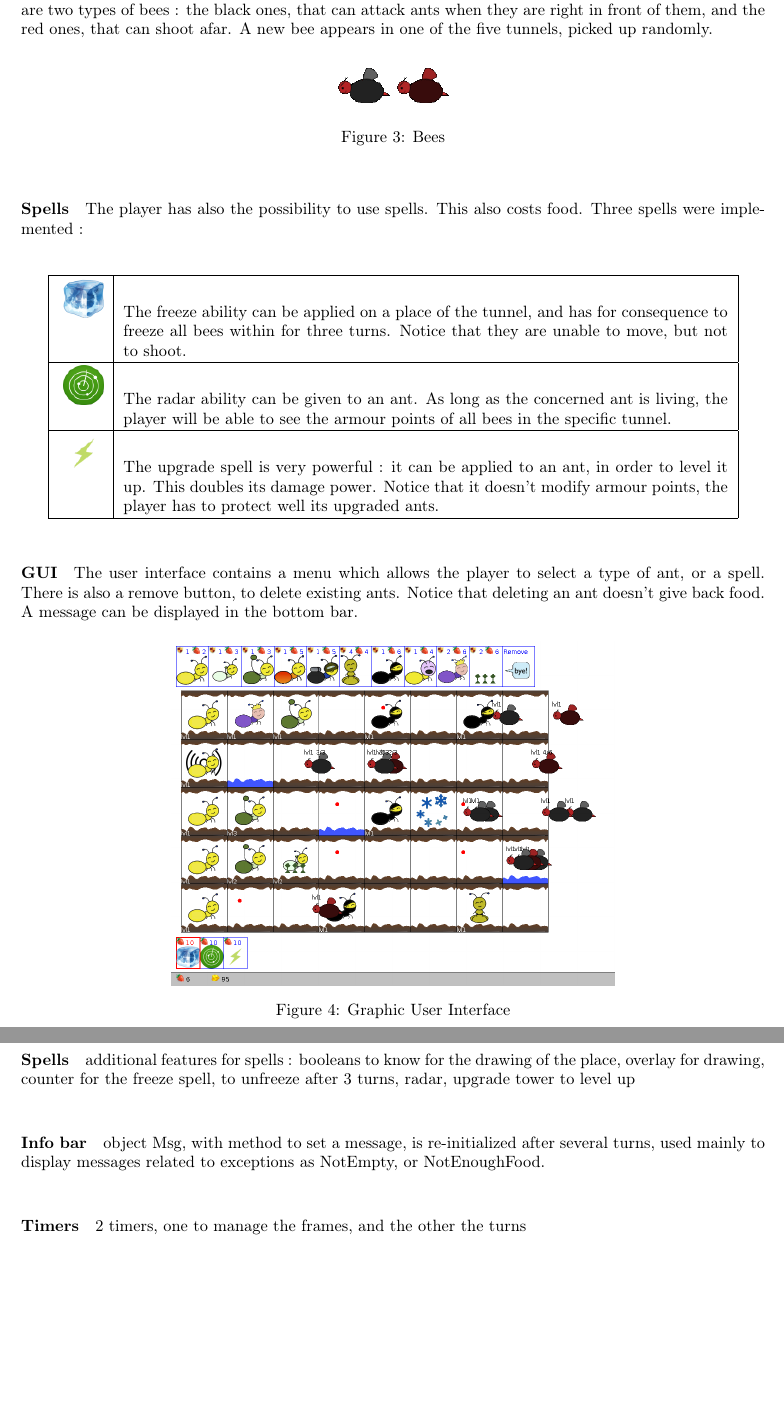
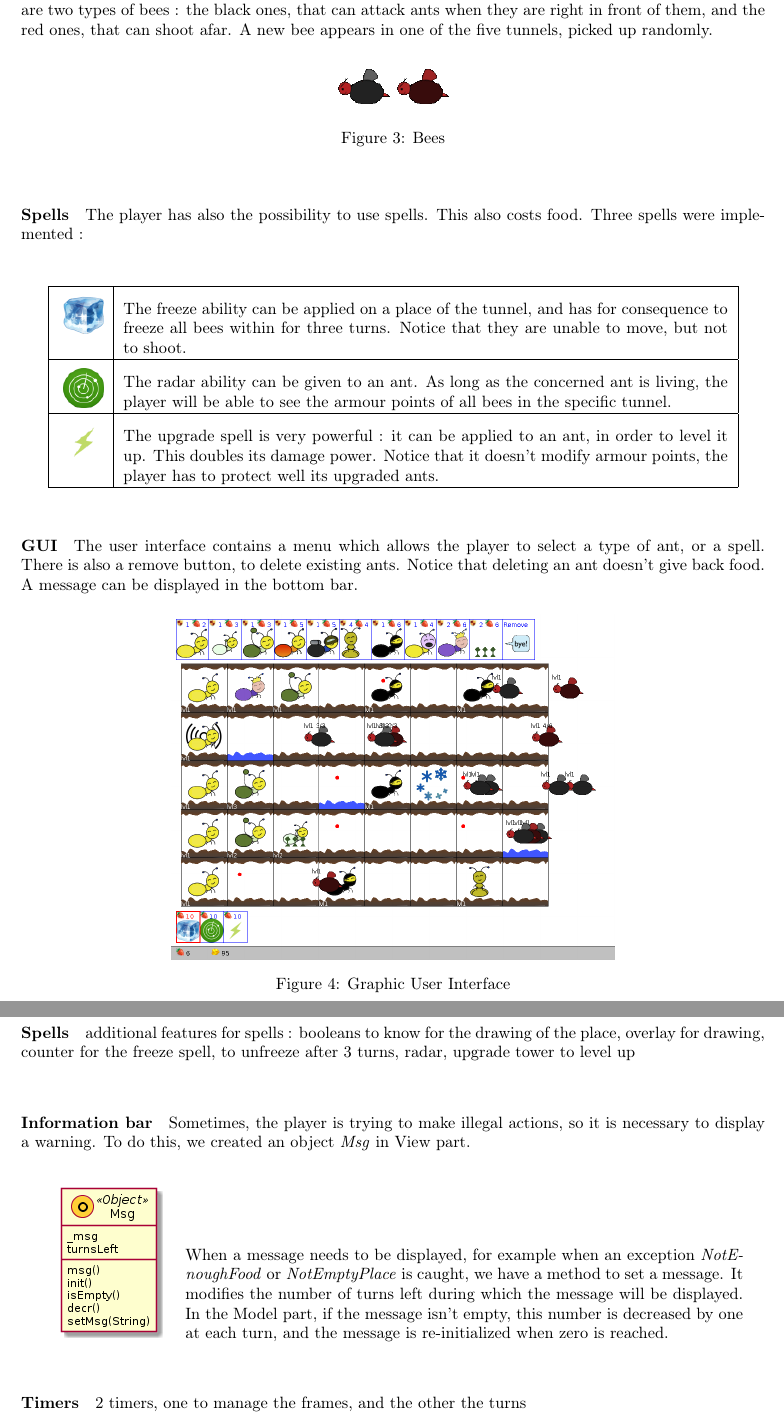
Before and after one commit to fdemoor/prog1p3, a LaTeX document (rapport/rapport.tex): two parts of pages 2 and 4 of 4 before the commit and two parts of pages 2 and 4 of 5 after it, joined at a grey line, cut so that both start at the same text, the shorter picture padded with empty space. Compiled offline with pdfLaTeX.

Commit message:
Some fixes, paragraph obj Msg in s3

```diff
--- a/rapport/rapport.tex
+++ b/rapport/rapport.tex
@@ -94,16 +94,16 @@
 \begin{center}
 	\begin{tabular}{|c|p{13cm}|}
 		\hline
-		\rule[1mm]{0pt}{8mm}
-		\includegraphics[scale=0.5]{freeze.png}
+		\rule[1mm]{0pt}{5mm}
+		\raisebox{-.5\height}{\includegraphics[scale=0.5]{freeze.png}}
 		   & The freeze ability can be applied on a place of the tunnel, and has for consequence to freeze all bees within for three turns. Notice that they are unable to move, but not to shoot. \\
 		\hline
-		\rule[1mm]{0pt}{8mm}
-		\includegraphics[scale=0.5]{radar.png}
+		\rule[1mm]{0pt}{5mm}
+		\raisebox{-.5\height}{\includegraphics[scale=0.5]{radar.png}}
 		 & The radar ability can be given to an ant. As long as the concerned ant is living, the player will be able to see the armour points of all bees in the specific tunnel. \\
 		\hline
-		\rule[1mm]{0pt}{8mm}
-		\includegraphics[scale=0.5]{double.png}
+		\rule[1mm]{0pt}{5mm}
+		\raisebox{-.5\height}{\includegraphics[scale=0.5]{double.png}}
 		 & The upgrade spell is very powerful : it can be applied to an ant, in order to level it up. This doubles its damage power. Notice that it doesn't modify armour points, the player has to protect well its upgraded ants. \\
 		\hline
 	\end{tabular}
@@ -149,7 +150,12 @@ The overall interactions of the various parts of the program are shown in figure
 
 \paragraph{Spells} additional features for spells : booleans to know for the drawing of the place, overlay for drawing, counter for the freeze spell, to unfreeze after 3 turns, radar, upgrade tower to level up
 
-\paragraph{Info bar} object Msg, with method to set a message, is re-initialized after several turns, used mainly to display messages related to exceptions as NotEmpty, or NotEnoughFood.
+\paragraph{Information bar} Sometimes, the player is trying to make illegal actions, so it is necessary to display a warning. To do this, we created an object \emph{Msg} in View part.
+
+\begin{tabular}{c p{12cm}}
+	\raisebox{-.5\height}{\includegraphics[scale=0.6]{msgDiagram.png}}
+	& When a message needs to be displayed, for example when an exception \emph{NotEnoughFood} or \emph{NotEmptyPlace} is caught, we have a method to set a message. It modifies the number of turns left during which the message will be displayed. In the Model part, if the message isn't empty, this number is decreased by one at each turn, and the message is re-initialized when zero is reached.\\
+\end{tabular}
 
 \paragraph{Timers} 2 timers, one to manage the frames, and the other the turns
 
```
Also changed, not shown: rapport/msgDiagram.png (added), rapport/rapport.tex (5 more changed lines), 1 other file.
